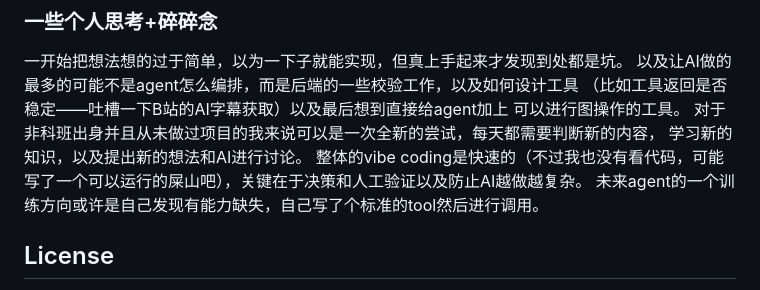
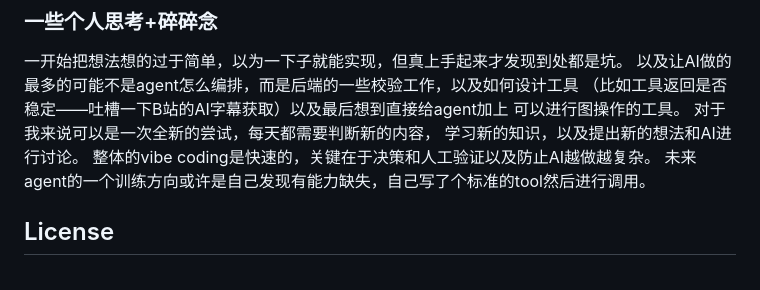
Before and after one commit to Bubble-Observer/bubble, a Markdown page: README.md, the part around the change. Drawn GitHub-style.

Commit message:
update readme (#3)
Signed-off-by: Rex Yang <87466823+myc0913@users.noreply.github.com>

```diff
--- a/README.md
+++ b/README.md
@@ -415,9 +415,9 @@ demo、提出问题，或者带它去认识另一个世界。贡献方式见
 以及让AI做的最多的可能不是agent怎么编排，而是后端的一些校验工作，以及如何设计工具
 （比如工具返回是否稳定——吐槽一下B站的AI字幕获取）以及最后想到直接给agent加上
 可以进行图操作的工具。
-对于非科班出身并且从未做过项目的我来说可以是一次全新的尝试，每天都需要判断新的内容，
+对于我来说可以是一次全新的尝试，每天都需要判断新的内容，
 学习新的知识，以及提出新的想法和AI进行讨论。
-整体的vibe coding是快速的（不过我也没有看代码，可能写了一个可以运行的屎山吧），关键在于决策和人工验证以及防止AI越做越复杂。
+整体的vibe coding是快速的，关键在于决策和人工验证以及防止AI越做越复杂。
 未来agent的一个训练方向或许是自己发现有能力缺失，自己写了个标准的tool然后进行调用。
 
 ## License
```
